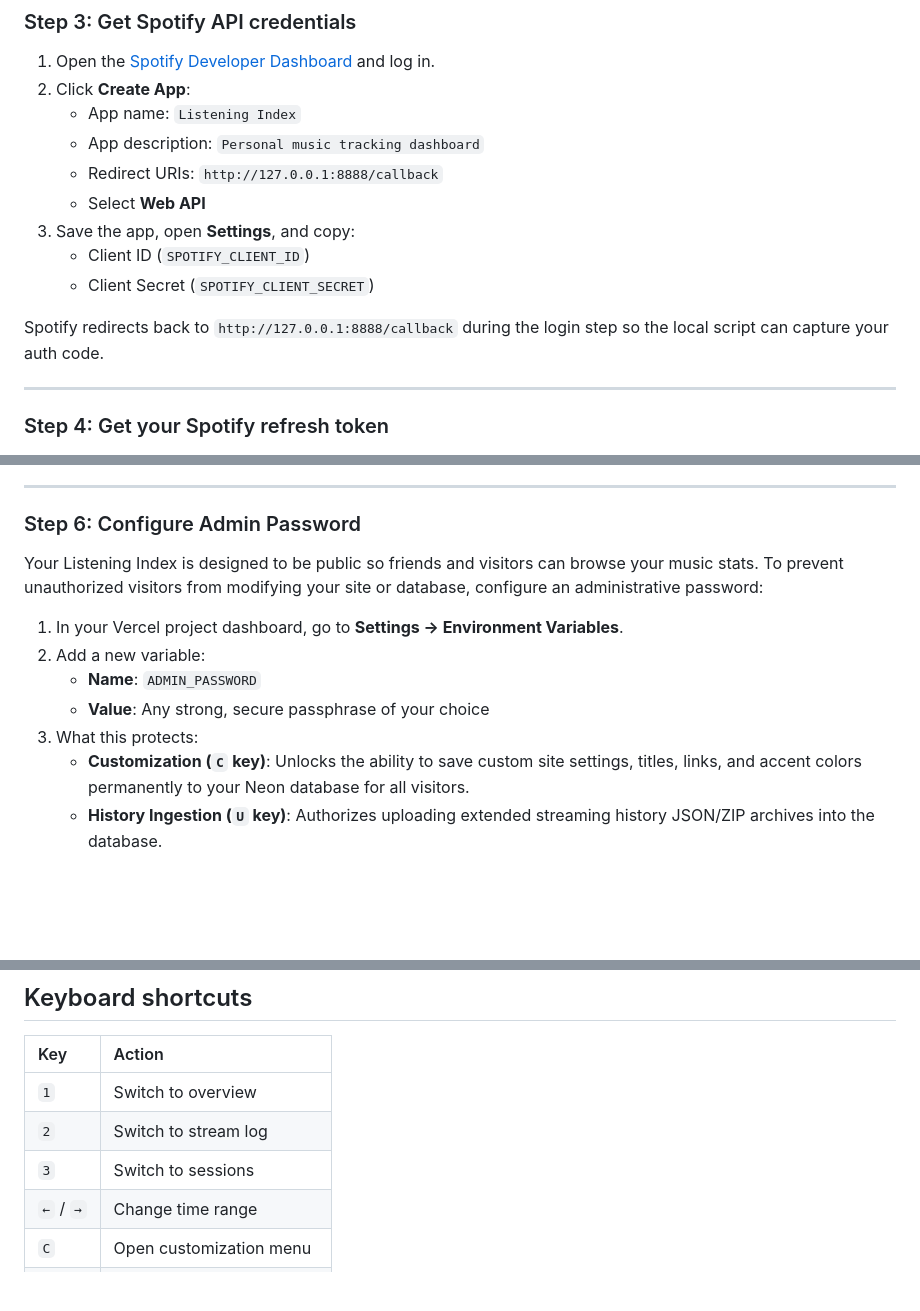
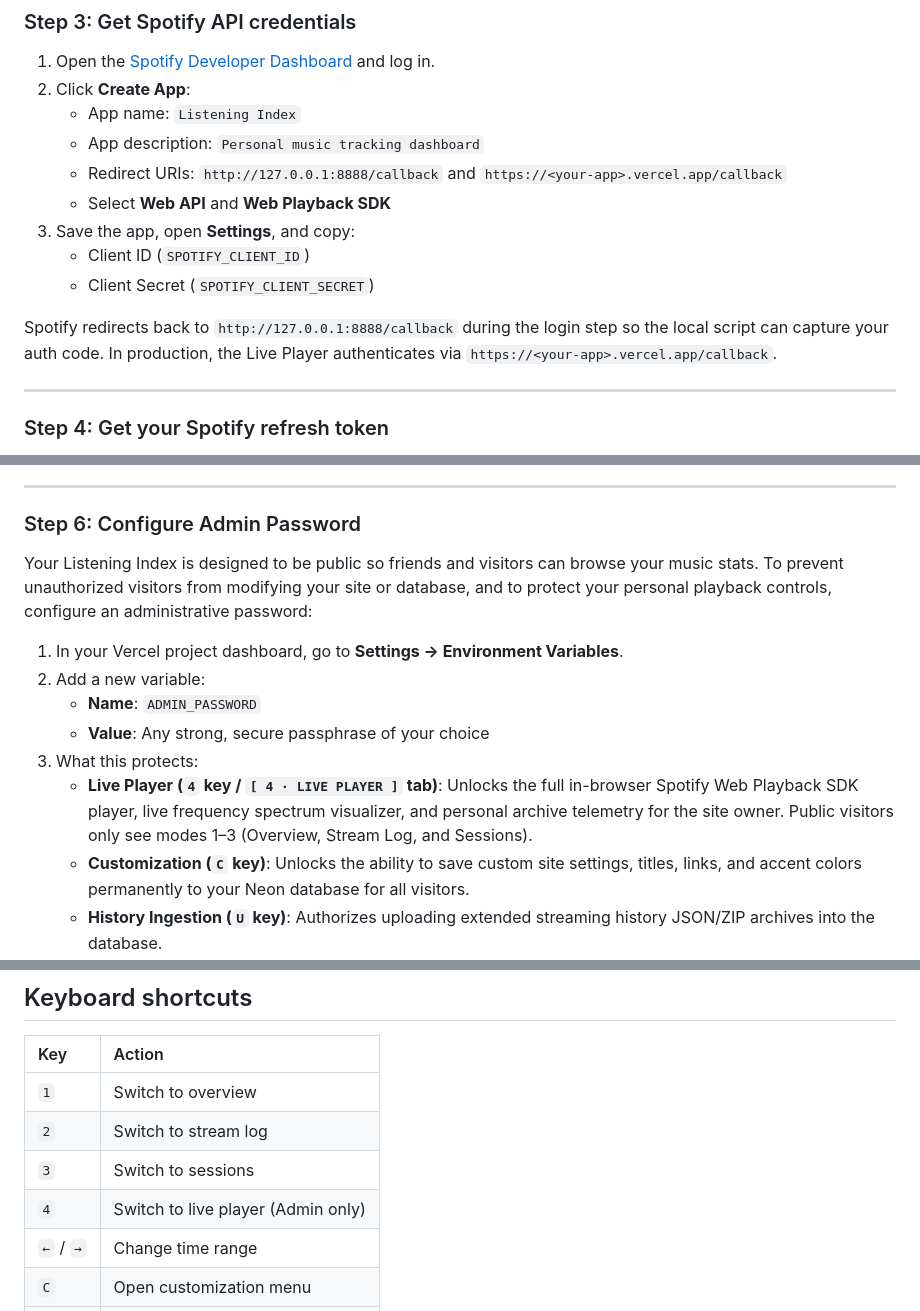
Before and after one commit to Blairqiao/Listening_Index, a Markdown page: README.md, 3 parts joined by grey strips. Drawn GitHub-style; blank space fills up the shorter version.

```diff
--- a/README.md
+++ b/README.md
@@ -75,13 +84,13 @@ Change the accent color, page title, timezone, and links directly in the browser
 2. Click **Create App**:
    - App name: `Listening Index`
    - App description: `Personal music tracking dashboard`
-   - Redirect URIs: `http://127.0.0.1:8888/callback`
-   - Select **Web API**
+   - Redirect URIs: `http://127.0.0.1:8888/callback` and `https://<your-app>.vercel.app/callback`
+   - Select **Web API** and **Web Playback SDK**
 3. Save the app, open **Settings**, and copy:
    - Client ID (`SPOTIFY_CLIENT_ID`)
    - Client Secret (`SPOTIFY_CLIENT_SECRET`)
 
-Spotify redirects back to `http://127.0.0.1:8888/callback` during the login step so the local script can capture your auth code.
+Spotify redirects back to `http://127.0.0.1:8888/callback` during the login step so the local script can capture your auth code. In production, the Live Player authenticates via `https://<your-app>.vercel.app/callback`.
 
 ---
 
@@ -142,13 +151,14 @@ Spotify only keeps your last 50 played tracks, so a regular sync keeps your hist
 
 ### Step 6: Configure Admin Password
 
-Your Listening Index is designed to be public so friends and visitors can browse your music stats. To prevent unauthorized visitors from modifying your site or database, configure an administrative password:
+Your Listening Index is designed to be public so friends and visitors can browse your music stats. To prevent unauthorized visitors from modifying your site or database, and to protect your personal playback controls, configure an administrative password:
 
 1. In your Vercel project dashboard, go to **Settings -> Environment Variables**.
 2. Add a new variable:
    - **Name**: `ADMIN_PASSWORD`
    - **Value**: Any strong, secure passphrase of your choice
 3. What this protects:
+   - **Live Player (`4` key / `[ 4 · LIVE PLAYER ]` tab)**: Unlocks the full in-browser Spotify Web Playback SDK player, live frequency spectrum visualizer, and personal archive telemetry for the site owner. Public visitors only see modes 1–3 (Overview, Stream Log, and Sessions).
    - **Customization (`C` key)**: Unlocks the ability to save custom site settings, titles, links, and accent colors permanently to your Neon database for all visitors.
    - **History Ingestion (`U` key)**: Authorizes uploading extended streaming history JSON/ZIP archives into the database.
    - **Manual Sync**: Allows triggering instant Spotify synchronizations directly from the web interface.
@@ -248,6 +258,7 @@ export const siteConfig = {
 | `1` | Switch to overview |
 | `2` | Switch to stream log |
 | `3` | Switch to sessions |
+| `4` | Switch to live player (Admin only) |
 | `←` / `→` | Change time range |
 | `C` | Open customization menu |
 | `U` | Open upload history modal |
```
Also changed, not shown: other parts of README.md (+10 -1 lines), public/screenshots/live-player.png (added), 5 other files.
